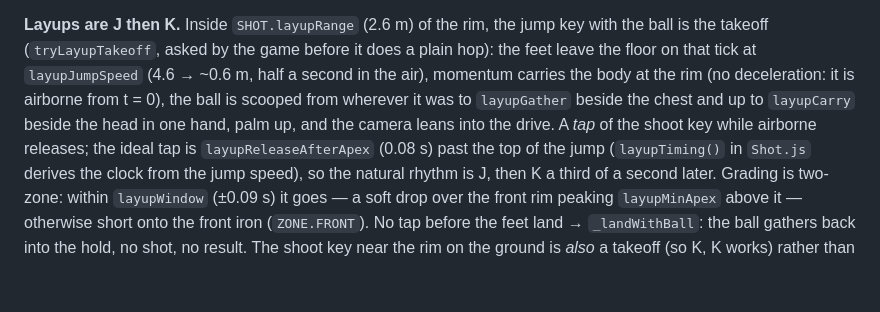
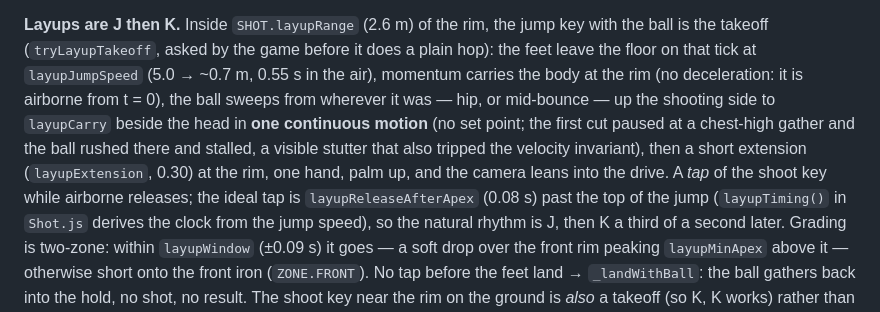
Before and after one commit to timmascara/knox-game-idea, a Markdown page: CLAUDE.md, the part around the change. Rendered like a GitHub page; blank space fills up the shorter version.

Commit message:
CLAUDE.md: the layup scoop has no gather point
Co-Authored-By: Claude Fable 5.1 <noreply@anthropic.com>
Claude-Session: https://claude.ai/code/session_01CiGmSXMsq9x1FYvA4MKYyq

```diff
--- a/CLAUDE.md
+++ b/CLAUDE.md
@@ -191,11 +191,14 @@ dribbling leaves the bounce path on the floor, by the handle frame's design.
 **Layups are J then K.** Inside `SHOT.layupRange` (2.6 m) of the rim,
 the jump key with the ball is the takeoff (`tryLayupTakeoff`, asked by the
 game before it does a plain hop): the feet leave the floor on that tick at
-`layupJumpSpeed` (4.6 → ~0.6 m, half a second in the air), momentum carries
-the body at the rim (no deceleration: it is airborne from t = 0), the ball
-is scooped from wherever it was to `layupGather` beside the chest and up
-to `layupCarry` beside the head in one hand, palm up, and the camera leans
-into the drive. A *tap* of the shoot key while airborne releases; the
+`layupJumpSpeed` (5.0 → ~0.7 m, 0.55 s in the air), momentum carries the
+body at the rim (no deceleration: it is airborne from t = 0), the ball
+sweeps from wherever it was — hip, or mid-bounce — up the shooting side to
+`layupCarry` beside the head in **one continuous motion** (no set point;
+the first cut paused at a chest-high gather and the ball rushed there and
+stalled, a visible stutter that also tripped the velocity invariant), then
+a short extension (`layupExtension`, 0.30) at the rim, one hand, palm up,
+and the camera leans into the drive. A *tap* of the shoot key while airborne releases; the
 ideal tap is `layupReleaseAfterApex` (0.08 s) past the top of the jump
 (`layupTiming()` in `Shot.js` derives the clock from the jump speed), so
 the natural rhythm is J, then K a third of a second later. Grading is
```
